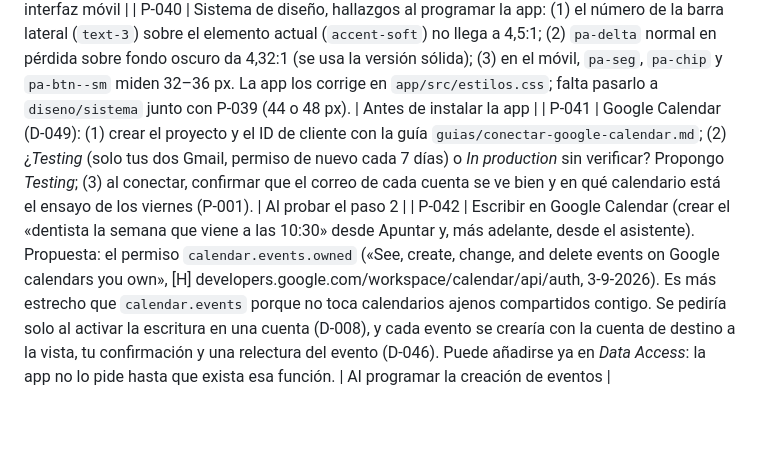
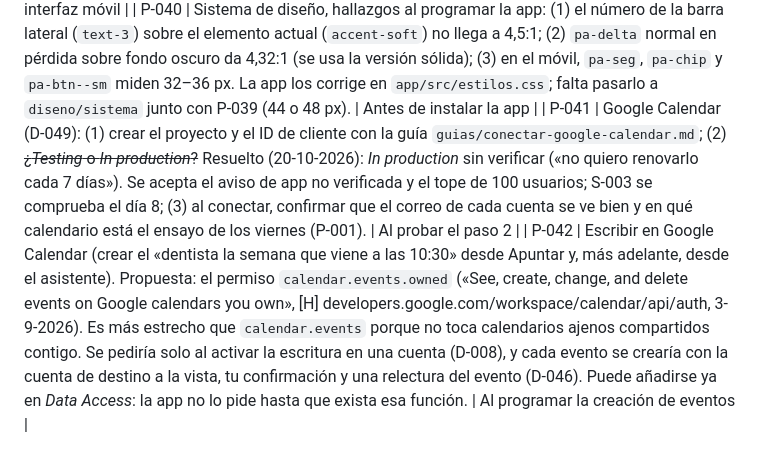
Before and after one commit to Braisdlim/myPanel, a Markdown page: docs/DECISIONES.md, the part around the change. Rendered like a GitHub page; blank space fills up the shorter version.

Commit message:
DECISIONES: P-041, la app de Google pasa a producción sin verificar
Co-Authored-By: Claude Opus 5.5 <noreply@anthropic.com>
Claude-Session: https://claude.ai/code/session_0198Hqdxi7xdDqfq9pZ9jgNd

```diff
--- a/docs/DECISIONES.md
+++ b/docs/DECISIONES.md
@@ -119,7 +119,7 @@ Estados: **Propuesta** (pendiente de tu revisión) · **Aceptada** · **Rechazad
 | P-038 | Revisar las maquetas del asistente (lienzo): ¿sector propio en el escritorio y ＋ «Apunta o pregunta» en el móvil? ¿Te vale la tarjeta de evento (dudas de día y hora, conflicto, botón con la cuenta)? | Código del asistente (A0/A1) |
 | P-039 | Sistema de diseño: en el móvil, `pa-btn` mide 44 px de alto y la regla de calidad pide 48 px. Decidir si se sube a 48 px en todo el sistema (afecta a todas las maquetas móviles). | Antes de programar la interfaz móvil |
 | P-040 | Sistema de diseño, hallazgos al programar la app: (1) el número de la barra lateral (`text-3`) sobre el elemento actual (`accent-soft`) no llega a 4,5:1; (2) `pa-delta` normal en pérdida sobre fondo oscuro da 4,32:1 (se usa la versión sólida); (3) en el móvil, `pa-seg`, `pa-chip` y `pa-btn--sm` miden 32–36 px. La app los corrige en `app/src/estilos.css`; falta pasarlo a `diseno/sistema` junto con P-039 (44 o 48 px). | Antes de instalar la app |
-| P-041 | Google Calendar (D-049): (1) crear el proyecto y el ID de cliente con la guía `guias/conectar-google-calendar.md`; (2) ¿*Testing* (solo tus dos Gmail, permiso de nuevo cada 7 días) o *In production* sin verificar? Propongo *Testing*; (3) al conectar, confirmar que el correo de cada cuenta se ve bien y en qué calendario está el ensayo de los viernes (P-001). | Al probar el paso 2 |
+| P-041 | Google Calendar (D-049): (1) crear el proyecto y el ID de cliente con la guía `guias/conectar-google-calendar.md`; (2) ~~¿*Testing* o *In production*?~~ Resuelto (20-10-2026): *In production* sin verificar («no quiero renovarlo cada 7 días»). Se acepta el aviso de app no verificada y el tope de 100 usuarios; S-003 se comprueba el día 8; (3) al conectar, confirmar que el correo de cada cuenta se ve bien y en qué calendario está el ensayo de los viernes (P-001). | Al probar el paso 2 |
 | P-042 | Escribir en Google Calendar (crear el «dentista la semana que viene a las 10:30» desde Apuntar y, más adelante, desde el asistente). Propuesta: el permiso `calendar.events.owned` («See, create, change, and delete events on Google calendars you own», [H] developers.google.com/workspace/calendar/api/auth, 3-9-2026). Es más estrecho que `calendar.events` porque no toca calendarios ajenos compartidos contigo. Se pediría solo al activar la escritura en una cuenta (D-008), y cada evento se crearía con la cuenta de destino a la vista, tu confirmación y una relectura del evento (D-046). Puede añadirse ya en *Data Access*: la app no lo pide hasta que exista esa función. | Al programar la creación de eventos |
 
 ## Registro de investigación
```
